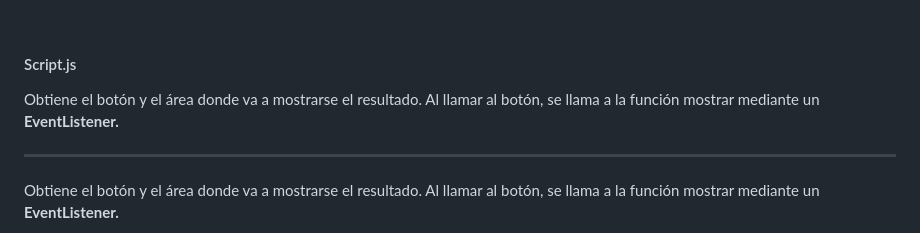
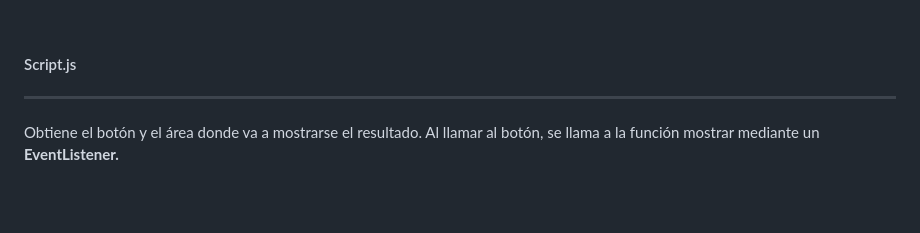
Before and after one commit to albaromero6/PortFolio-JS-ES6, a Markdown page: README.md, the part around the change. Drawn GitHub-style; blank space fills up the shorter version.

```diff
--- a/README.md
+++ b/README.md
@@ -15,9 +15,6 @@
 </p>
 <br>
 <h4>Script.js</h4>
-<div style="text-align: justify;">
-  Obtiene el botón y el área donde va a mostrarse el resultado. Al llamar al botón, se llama a la función mostrar mediante un <strong>EventListener.</strong>
-</div>
 <hr>
 <p>Obtiene el botón y el área donde va a mostrarse el resultado. Al llamar al botón, se llama a la función mostrar mediante un <strong>EventListener.</strong></p>
 <p align="center">
```
